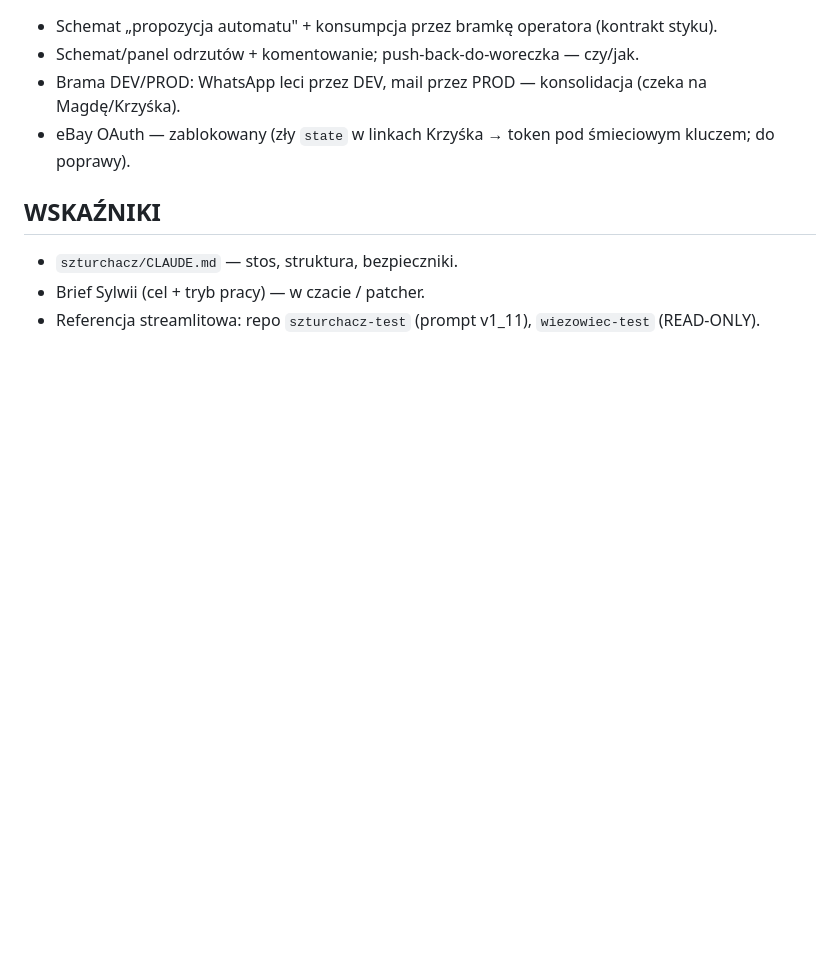
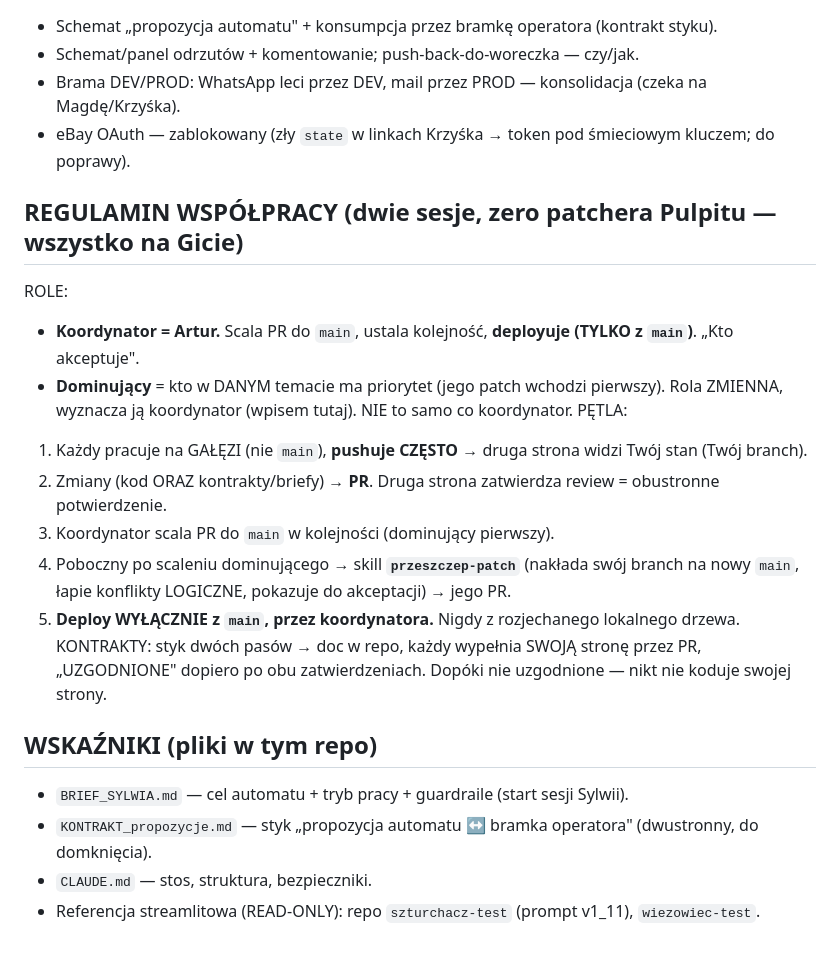
Before and after one commit to szturchaczysko-cpu/szturchacz-cloud, a Markdown page: COORDYNACJA.md, the part around the change. Drawn GitHub-style; blank space fills up the shorter version.

Commit message:
Wspolpraca 2 sesji: BRIEF_SYLWIA + KONTRAKT_propozycje (szkielet) + regulamin w COORDYNACJA
Co-Authored-By: Claude Opus 4.8 <noreply@anthropic.com>

```diff
--- a/COORDYNACJA.md
+++ b/COORDYNACJA.md
@@ -52,7 +52,23 @@ Operatorzy = TYLKO telefony, reklamacje, „czy szturchać", nie-automaty.
 - Brama DEV/PROD: WhatsApp leci przez DEV, mail przez PROD — konsolidacja (czeka na Magdę/Krzyśka).
 - eBay OAuth — zablokowany (zły `state` w linkach Krzyśka → token pod śmieciowym kluczem; do poprawy).
 
-## WSKAŹNIKI
-- `szturchacz/CLAUDE.md` — stos, struktura, bezpieczniki.
-- Brief Sylwii (cel + tryb pracy) — w czacie / patcher.
-- Referencja streamlitowa: repo `szturchacz-test` (prompt v1_11), `wiezowiec-test` (READ-ONLY).
+## REGULAMIN WSPÓŁPRACY (dwie sesje, zero patchera Pulpitu — wszystko na Gicie)
+ROLE:
+- **Koordynator = Artur.** Scala PR do `main`, ustala kolejność, **deployuje (TYLKO z `main`)**. „Kto akceptuje".
+- **Dominujący** = kto w DANYM temacie ma priorytet (jego patch wchodzi pierwszy). Rola ZMIENNA,
+  wyznacza ją koordynator (wpisem tutaj). NIE to samo co koordynator.
+PĘTLA:
+1. Każdy pracuje na GAŁĘZI (nie `main`), **pushuje CZĘSTO** → druga strona widzi Twój stan (Twój branch).
+2. Zmiany (kod ORAZ kontrakty/briefy) → **PR**. Druga strona zatwierdza review = obustronne potwierdzenie.
+3. Koordynator scala PR do `main` w kolejności (dominujący pierwszy).
+4. Poboczny po scaleniu dominującego → skill **`przeszczep-patch`** (nakłada swój branch na nowy `main`,
+   łapie konflikty LOGICZNE, pokazuje do akceptacji) → jego PR.
+5. **Deploy WYŁĄCZNIE z `main`, przez koordynatora.** Nigdy z rozjechanego lokalnego drzewa.
+KONTRAKTY: styk dwóch pasów → doc w repo, każdy wypełnia SWOJĄ stronę przez PR, „UZGODNIONE" dopiero
+po obu zatwierdzeniach. Dopóki nie uzgodnione — nikt nie koduje swojej strony.
+
+## WSKAŹNIKI (pliki w tym repo)
+- `BRIEF_SYLWIA.md` — cel automatu + tryb pracy + guardraile (start sesji Sylwii).
+- `KONTRAKT_propozycje.md` — styk „propozycja automatu ↔ bramka operatora" (dwustronny, do domknięcia).
+- `CLAUDE.md` — stos, struktura, bezpieczniki.
+- Referencja streamlitowa (READ-ONLY): repo `szturchacz-test` (prompt v1_11), `wiezowiec-test`.
```
Also changed, not shown: BRIEF_SYLWIA.md (added, +81 -0 lines), KONTRAKT_propozycje.md (added, +71 -0 lines).
